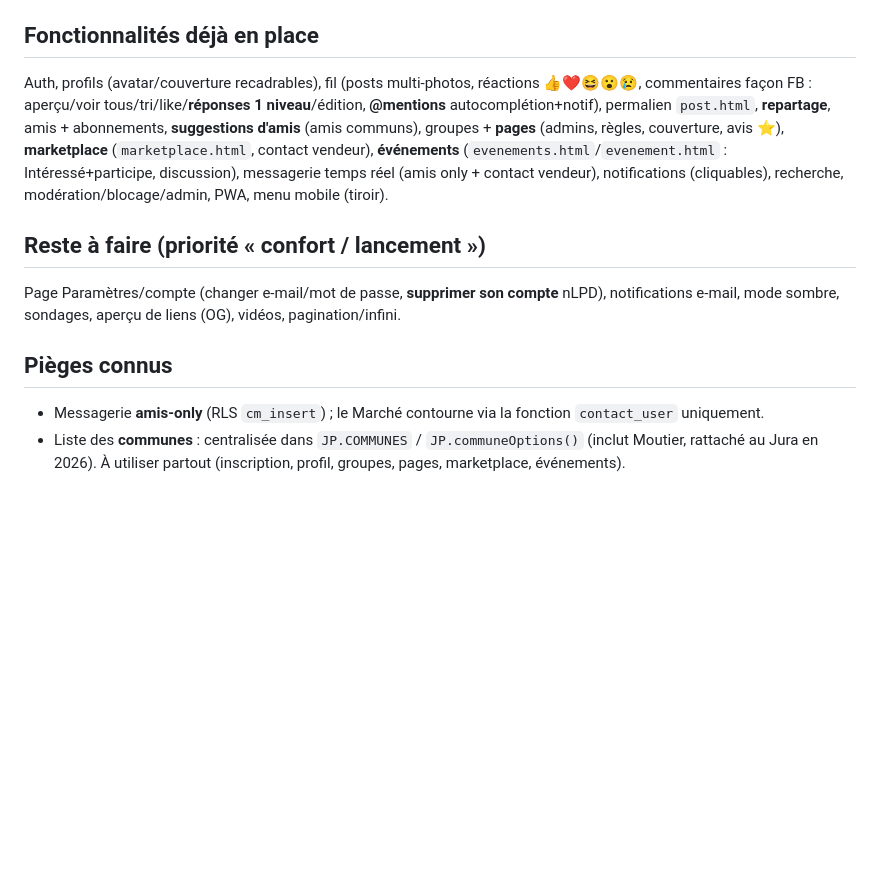
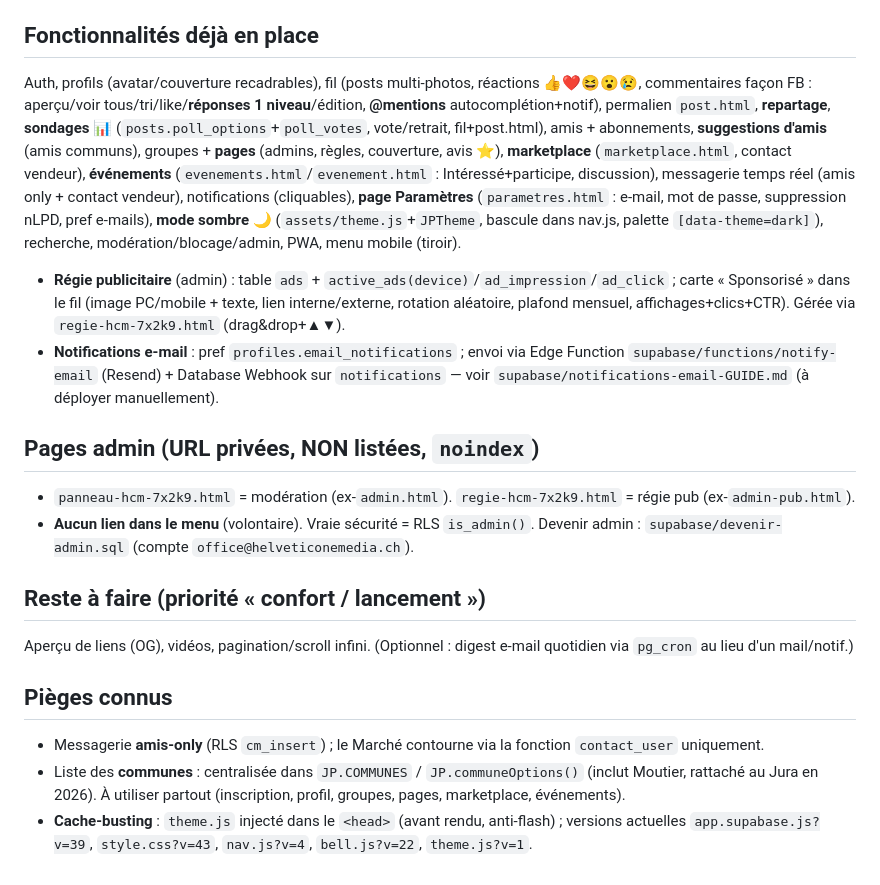
Before and after one commit to Helveticone/bepotes, a Markdown page: CLAUDE.md, the part around the change. Rendered like a GitHub page; blank space fills up the shorter version.

Commit message:
Doc: CLAUDE.md à jour (régie pub, mode sombre, sondages, e-mails, URLs admin)

```diff
--- a/CLAUDE.md
+++ b/CLAUDE.md
@@ -27,11 +27,18 @@ profiles, follows, friendships, posts (+ images[], shared_post_id, group_id), co
 Fonctions clés (SECURITY DEFINER) : `is_conversation_member`, `are_friends`, `is_group_manager`, `protect_group_owner` (trigger), `is_admin`, `contact_user`, `friend_suggestions`, `notify_on_*` (triggers).
 
 ## Fonctionnalités déjà en place
-Auth, profils (avatar/couverture recadrables), fil (posts multi-photos, réactions 👍❤️😆😮😢, commentaires façon FB : aperçu/voir tous/tri/like/**réponses 1 niveau**/édition, **@mentions** autocomplétion+notif), permalien `post.html`, **repartage**, amis + abonnements, **suggestions d'amis** (amis communs), groupes + **pages** (admins, règles, couverture, avis ⭐), **marketplace** (`marketplace.html`, contact vendeur), **événements** (`evenements.html`/`evenement.html` : Intéressé+participe, discussion), messagerie temps réel (amis only + contact vendeur), notifications (cliquables), recherche, modération/blocage/admin, PWA, menu mobile (tiroir).
+Auth, profils (avatar/couverture recadrables), fil (posts multi-photos, réactions 👍❤️😆😮😢, commentaires façon FB : aperçu/voir tous/tri/like/**réponses 1 niveau**/édition, **@mentions** autocomplétion+notif), permalien `post.html`, **repartage**, **sondages** 📊 (`posts.poll_options`+`poll_votes`, vote/retrait, fil+post.html), amis + abonnements, **suggestions d'amis** (amis communs), groupes + **pages** (admins, règles, couverture, avis ⭐), **marketplace** (`marketplace.html`, contact vendeur), **événements** (`evenements.html`/`evenement.html` : Intéressé+participe, discussion), messagerie temps réel (amis only + contact vendeur), notifications (cliquables), **page Paramètres** (`parametres.html` : e-mail, mot de passe, suppression nLPD, pref e-mails), **mode sombre** 🌙 (`assets/theme.js`+`JPTheme`, bascule dans nav.js, palette `[data-theme=dark]`), recherche, modération/blocage/admin, PWA, menu mobile (tiroir).
+- **Régie publicitaire** (admin) : table `ads` + `active_ads(device)`/`ad_impression`/`ad_click` ; carte « Sponsorisé » dans le fil (image PC/mobile + texte, lien interne/externe, rotation aléatoire, plafond mensuel, affichages+clics+CTR). Gérée via `regie-hcm-7x2k9.html` (drag&drop+▲▼).
+- **Notifications e-mail** : pref `profiles.email_notifications` ; envoi via Edge Function `supabase/functions/notify-email` (Resend) + Database Webhook sur `notifications` — voir `supabase/notifications-email-GUIDE.md` (à déployer manuellement).
+
+## Pages admin (URL privées, NON listées, `noindex`)
+- `panneau-hcm-7x2k9.html` = modération (ex-`admin.html`). `regie-hcm-7x2k9.html` = régie pub (ex-`admin-pub.html`).
+- **Aucun lien dans le menu** (volontaire). Vraie sécurité = RLS `is_admin()`. Devenir admin : `supabase/devenir-admin.sql` (compte `office@helveticonemedia.ch`).
 
 ## Reste à faire (priorité « confort / lancement »)
-Page Paramètres/compte (changer e-mail/mot de passe, **supprimer son compte** nLPD), notifications e-mail, mode sombre, sondages, aperçu de liens (OG), vidéos, pagination/infini.
+Aperçu de liens (OG), vidéos, pagination/scroll infini. (Optionnel : digest e-mail quotidien via `pg_cron` au lieu d'un mail/notif.)
 
 ## Pièges connus
 - Messagerie **amis-only** (RLS `cm_insert`) ; le Marché contourne via la fonction `contact_user` uniquement.
 - Liste des **communes** : centralisée dans `JP.COMMUNES` / `JP.communeOptions()` (inclut Moutier, rattaché au Jura en 2026). À utiliser partout (inscription, profil, groupes, pages, marketplace, événements).
+- **Cache-busting** : `theme.js` injecté dans le `<head>` (avant rendu, anti-flash) ; versions actuelles `app.supabase.js?v=39`, `style.css?v=43`, `nav.js?v=4`, `bell.js?v=22`, `theme.js?v=1`.
```
